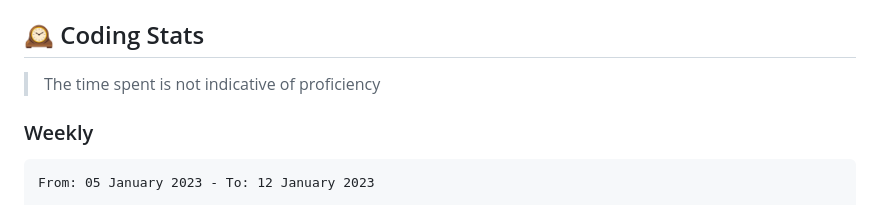
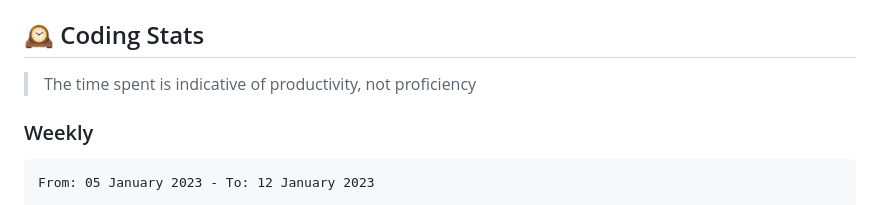
Before and after one commit to dewkul/dewkul, a Markdown page: README.md, the part around the change. Drawn GitHub-style.

Commit message:
rephrase time spent

```diff
--- a/README.md
+++ b/README.md
@@ -5,7 +5,7 @@
 
 ## 🕰️ Coding Stats
 
-> The time spent is not indicative of proficiency
+> The time spent is indicative of productivity, not proficiency
 
 ### Weekly
 
```
